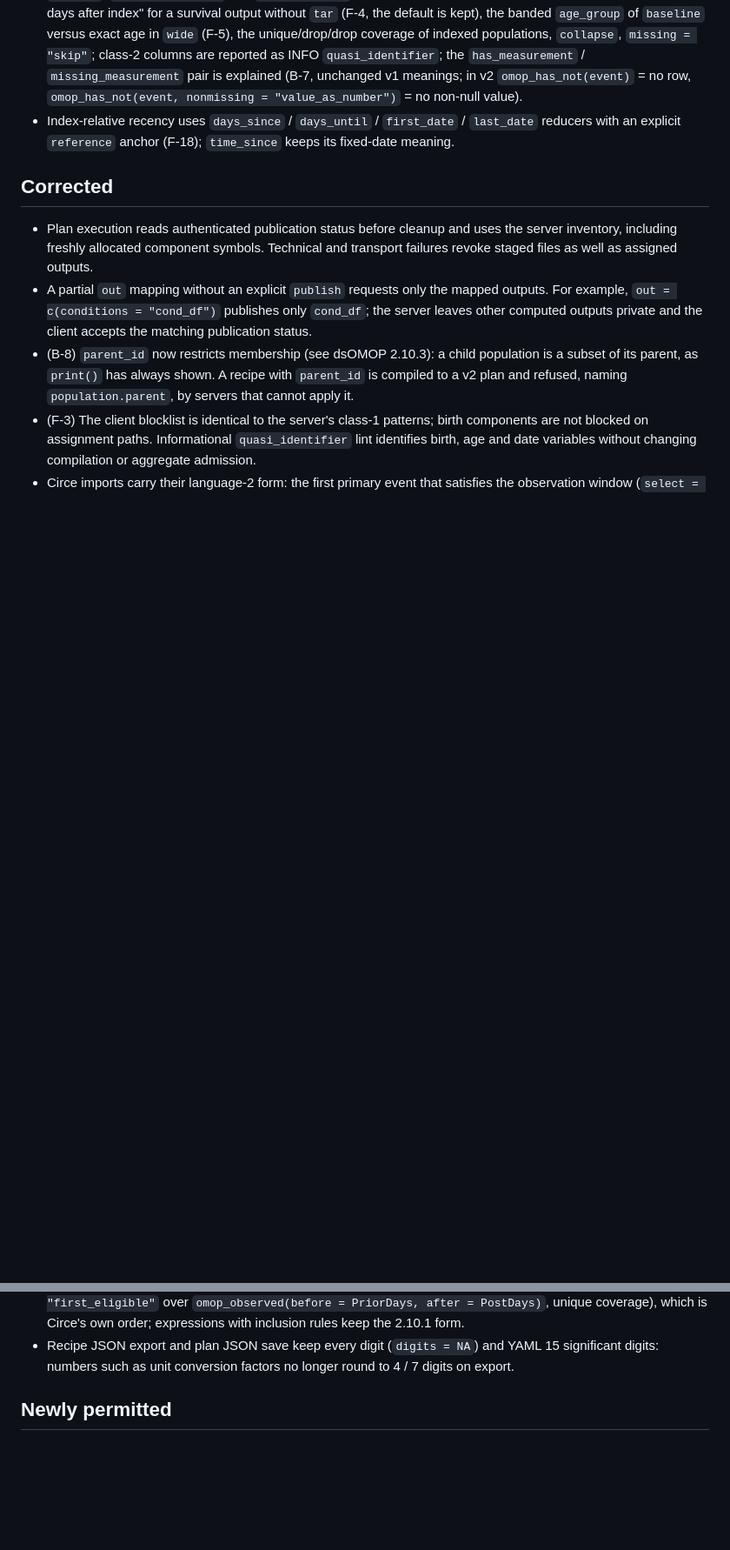
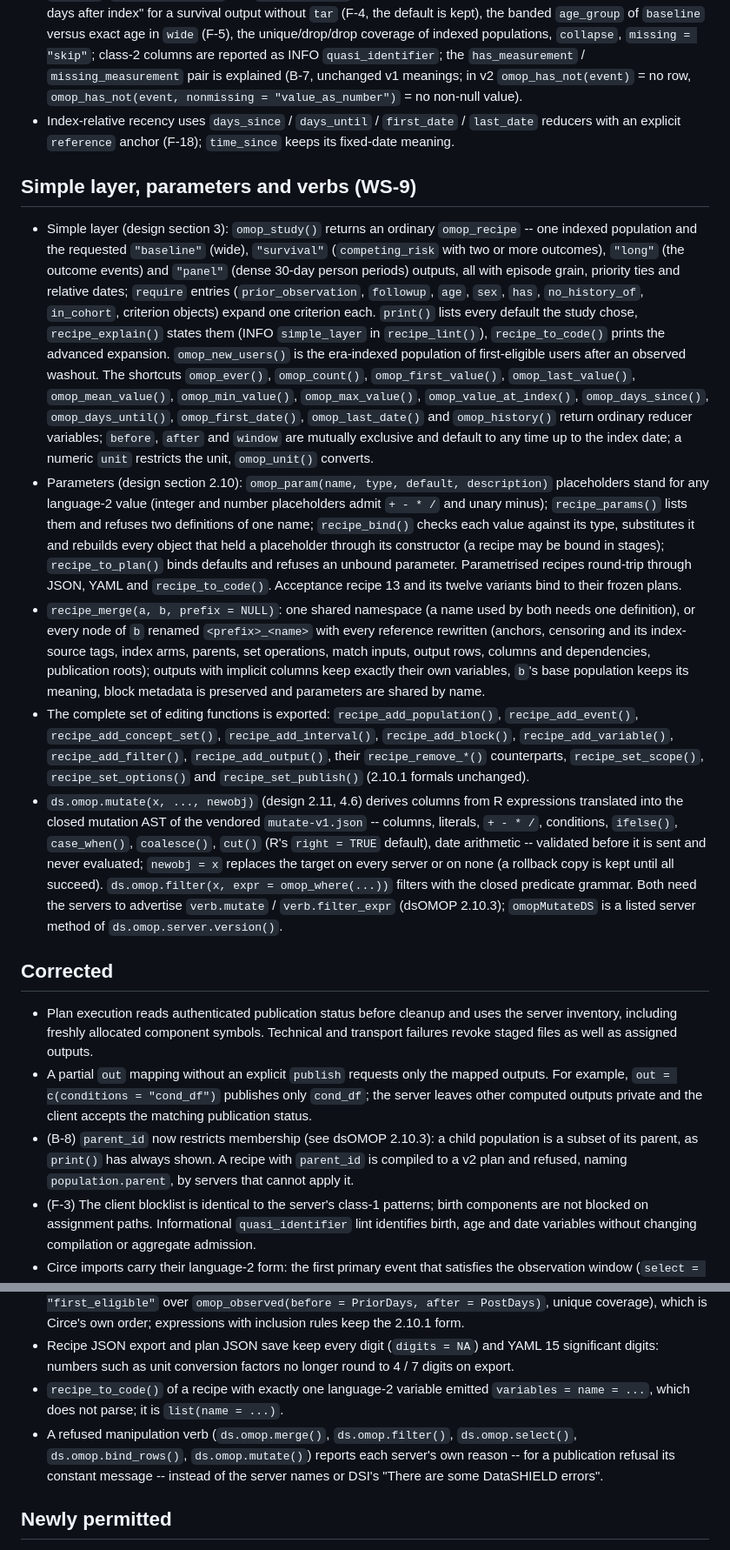
Before and after one commit to isglobal-brge/dsOMOPClient, a Markdown page: NEWS.md, 2 parts joined by grey strips. Shown at 87% size. Drawn GitHub-style; blank space fills up the shorter version.

Commit message:
WS-9: NEWS for the simple layer, parameters, recipe_merge, the exported editing functions and the verbs

```diff
--- a/NEWS.md
+++ b/NEWS.md
@@ -90,6 +90,60 @@ workstream fills its entries.
   `last_date` reducers with an explicit `reference` anchor (F-18);
   `time_since` keeps its fixed-date meaning.
 
+## Simple layer, parameters and verbs (WS-9)
+- Simple layer (design section 3): `omop_study()` returns an ordinary
+  `omop_recipe` -- one indexed population and the requested `"baseline"`
+  (wide), `"survival"` (`competing_risk` with two or more outcomes),
+  `"long"` (the outcome events) and `"panel"` (dense 30-day person periods)
+  outputs, all with episode grain, priority ties and relative dates;
+  `require` entries (`prior_observation`, `followup`, `age`, `sex`, `has`,
+  `no_history_of`, `in_cohort`, criterion objects) expand one criterion each.
+  `print()` lists every default the study chose, `recipe_explain()` states
+  them (INFO `simple_layer` in `recipe_lint()`), `recipe_to_code()` prints the
+  advanced expansion. `omop_new_users()` is the era-indexed population of
+  first-eligible users after an observed washout. The shortcuts
+  `omop_ever()`, `omop_count()`, `omop_first_value()`, `omop_last_value()`,
+  `omop_mean_value()`, `omop_min_value()`, `omop_max_value()`,
+  `omop_value_at_index()`, `omop_days_since()`, `omop_days_until()`,
+  `omop_first_date()`, `omop_last_date()` and `omop_history()` return
+  ordinary reducer variables; `before`, `after` and `window` are mutually
+  exclusive and default to any time up to the index date; a numeric `unit`
+  restricts the unit, `omop_unit()` converts.
+- Parameters (design section 2.10): `omop_param(name, type, default,
+  description)` placeholders stand for any language-2 value (integer and
+  number placeholders admit `+ - * /` and unary minus); `recipe_params()`
+  lists them and refuses two definitions of one name; `recipe_bind()` checks
+  each value against its type, substitutes it and rebuilds every object that
+  held a placeholder through its constructor (a recipe may be bound in
+  stages); `recipe_to_plan()` binds defaults and refuses an unbound
+  parameter. Parametrised recipes round-trip through JSON, YAML and
+  `recipe_to_code()`. Acceptance recipe 13 and its twelve variants bind to
+  their frozen plans.
+- `recipe_merge(a, b, prefix = NULL)`: one shared namespace (a name used by
+  both needs one definition), or every node of `b` renamed `<prefix>_<name>`
+  with every reference rewritten (anchors, censoring and its index-source
+  tags, index arms, parents, set operations, match inputs, output rows,
+  columns and dependencies, publication roots); outputs with implicit
+  columns keep exactly their own variables, `b`'s base population keeps its
+  meaning, block metadata is preserved and parameters are shared by name.
+- The complete set of editing functions is exported: `recipe_add_population()`,
+  `recipe_add_event()`, `recipe_add_concept_set()`, `recipe_add_interval()`,
+  `recipe_add_block()`, `recipe_add_variable()`, `recipe_add_filter()`,
+  `recipe_add_output()`, their `recipe_remove_*()` counterparts,
+  `recipe_set_scope()`, `recipe_set_options()` and `recipe_set_publish()`
+  (2.10.1 formals unchanged).
+- `ds.omop.mutate(x, ..., newobj)` (design 2.11, 4.6) derives columns from R
+  expressions translated into the closed mutation AST of the vendored
+  `mutate-v1.json` -- columns, literals, `+ - * /`, conditions,
+  `ifelse()`, `case_when()`, `coalesce()`, `cut()` (R's `right = TRUE`
+  default), date arithmetic -- validated before it is sent and never
+  evaluated; `newobj = x` replaces the target on every server or on none
+  (a rollback copy is kept until all succeed). `ds.omop.filter(x, expr =
+  omop_where(...))` filters with the closed predicate grammar. Both need
+  the servers to advertise `verb.mutate` / `verb.filter_expr` (dsOMOP
+  2.10.3); `omopMutateDS` is a listed server method of
+  `ds.omop.server.version()`.
+
 ## Corrected
 - Plan execution reads authenticated publication status before cleanup and uses
   the server inventory, including freshly allocated component symbols. Technical
@@ -114,6 +168,12 @@ workstream fills its entries.
 - Recipe JSON export and plan JSON save keep every digit (`digits = NA`) and
   YAML 15 significant digits: numbers such as unit conversion factors no
   longer round to 4 / 7 digits on export.
+- `recipe_to_code()` of a recipe with exactly one language-2 variable emitted
+  `variables = name = ...`, which does not parse; it is `list(name = ...)`.
+- A refused manipulation verb (`ds.omop.merge()`, `ds.omop.filter()`,
+  `ds.omop.select()`, `ds.omop.bind_rows()`, `ds.omop.mutate()`) reports each
+  server's own reason -- for a publication refusal its constant message --
+  instead of the server names or DSI's "There are some DataSHIELD errors".
 
 ## Newly permitted
 - (B-20) `omop_index_event()` accepts every event table of the server's role
```
Also changed, not shown: other parts of NEWS.md (+4 -0 lines).
